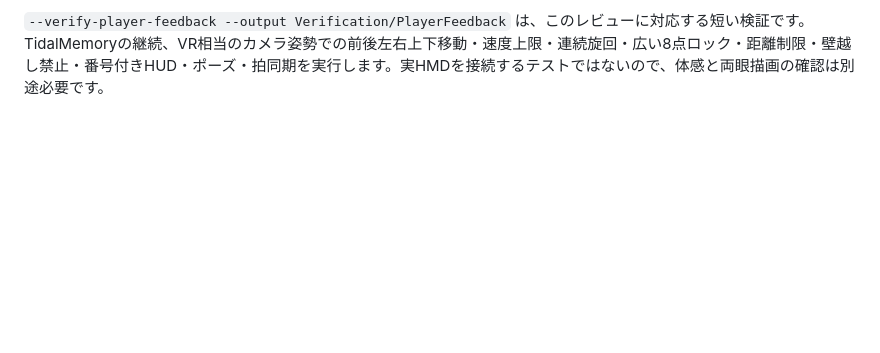
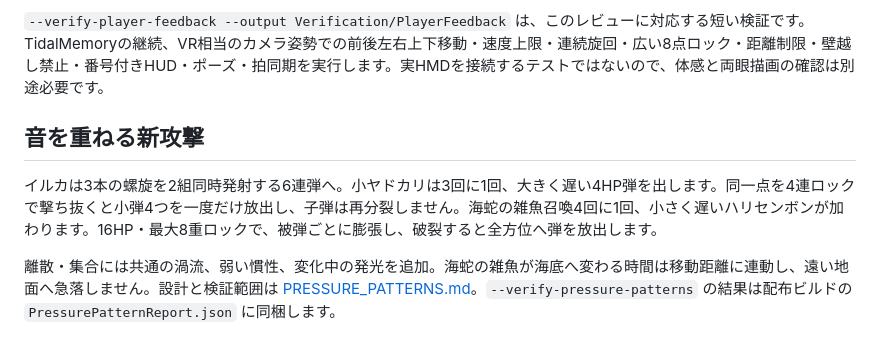
Before and after one commit to bagybagy/Liminal, a Markdown page: README.md, the part around the change. Drawn GitHub-style; blank space fills up the shorter version.

```diff
--- a/README.md
+++ b/README.md
@@ -164,3 +164,9 @@ VRのロック範囲は視野の中央70%を使う角度ベースの楕円、距
 実行結果と未保証の範囲は [VALIDATION.md](VALIDATION.md) を参照してください。
 
 `--verify-player-feedback --output Verification/PlayerFeedback` は、このレビューに対応する短い検証です。TidalMemoryの継続、VR相当のカメラ姿勢での前後左右上下移動・速度上限・連続旋回・広い8点ロック・距離制限・壁越し禁止・番号付きHUD・ポーズ・拍同期を実行します。実HMDを接続するテストではないので、体感と両眼描画の確認は別途必要です。
+
+## 音を重ねる新攻撃
+
+イルカは3本の螺旋を2組同時発射する6連弾へ。小ヤドカリは3回に1回、大きく遅い4HP弾を出します。同一点を4連ロックで撃ち抜くと小弾4つを一度だけ放出し、子弾は再分裂しません。海蛇の雑魚召喚4回に1回、小さく遅いハリセンボンが加わります。16HP・最大8重ロックで、被弾ごとに膨張し、破裂すると全方位へ弾を放出します。
+
+離散・集合には共通の渦流、弱い慣性、変化中の発光を追加。海蛇の雑魚が海底へ変わる時間は移動距離に連動し、遠い地面へ急落しません。設計と検証範囲は [PRESSURE_PATTERNS.md](PRESSURE_PATTERNS.md)。`--verify-pressure-patterns` の結果は配布ビルドの `PressurePatternReport.json` に同梱します。
```
Also changed, not shown: Devlog/README.md (+11 -0 lines), PRESSURE_PATTERNS.md (added, +23 -0 lines), Devlog/images/11-puffer-inflated.png (added), Devlog/images/11-ray-turbulent-peel.png (added), 7 other files.
